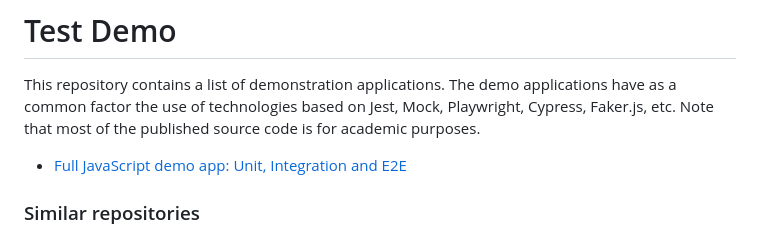
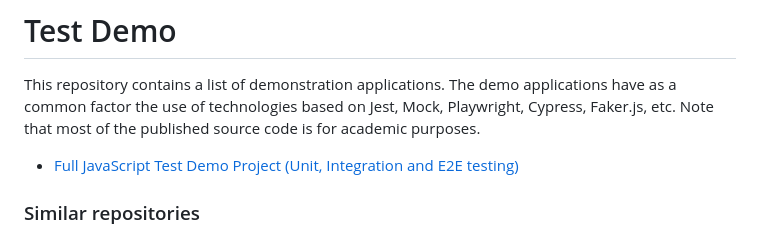
Before and after one commit to ameksike/demo.test, a Markdown page: README.md, the part around the change. Rendered like a GitHub page.

```diff
--- a/README.md
+++ b/README.md
@@ -2,8 +2,7 @@
 
 This repository contains a list of demonstration applications. The demo applications have as a common factor the use of technologies based on Jest, Mock, Playwright, Cypress, Faker.js, etc. Note that most of the published source code is for academic purposes.
 
-- [Full JavaScript demo app: Unit, Integration and E2E](./full/README.md)
-
+- [Full JavaScript Test Demo Project (Unit, Integration and E2E testing)](./full/README.md)
 
 ### Similar repositories
 + [JavaScript: Demo applications written in JavaScript ](https://github.com/ameksike/demo.javascript)
```
Also changed, not shown: full/README.md (+2 -3 lines).
